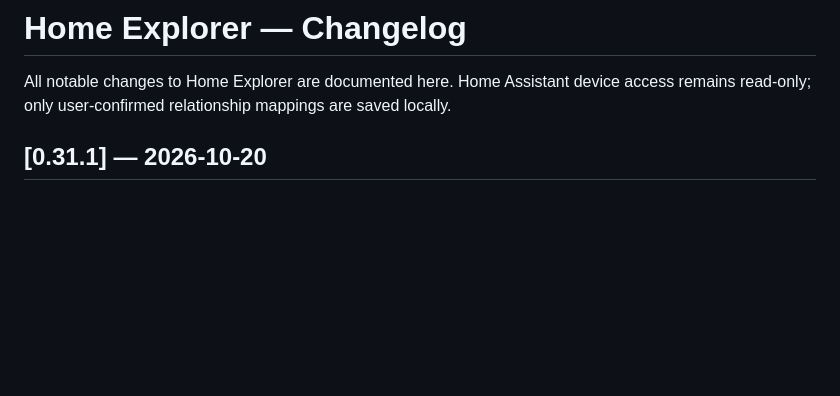
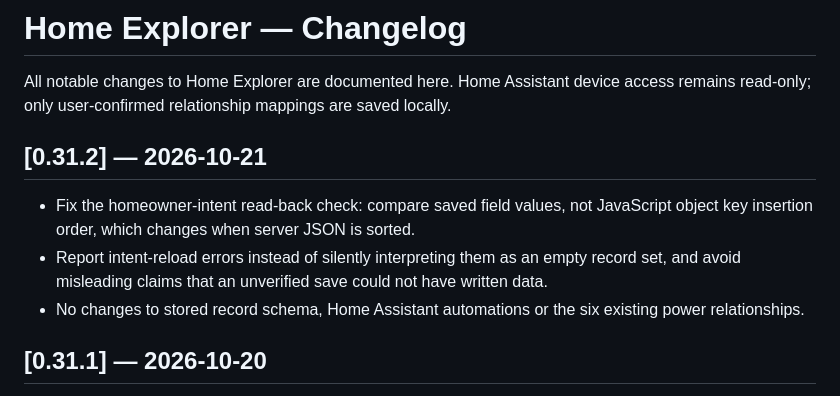
Before and after one commit to gazunni/home_explorer, a Markdown page: home_explorer/CHANGELOG.md, the part around the change. Drawn GitHub-style; blank space fills up the shorter version.

Commit message:
v0.31.2: verify intent fields independent of JSON key order

```diff
--- a/home_explorer/CHANGELOG.md
+++ b/home_explorer/CHANGELOG.md
@@ -1,6 +1,11 @@
 # Home Explorer — Changelog
 
 All notable changes to Home Explorer are documented here. Home Assistant device access remains read-only; only user-confirmed relationship mappings are saved locally.
+
+## [0.31.2] — 2026-10-21
+- Fix the homeowner-intent read-back check: compare saved field values, not JavaScript object key insertion order, which changes when server JSON is sorted.
+- Report intent-reload errors instead of silently interpreting them as an empty record set, and avoid misleading claims that an unverified save could not have written data.
+- No changes to stored record schema, Home Assistant automations or the six existing power relationships.
 
 ## [0.31.1] — 2026-10-20
 - Correct homeowner intent read/write URL construction for Home Assistant ingress, using the same resolved application root as existing relationship APIs.
```
